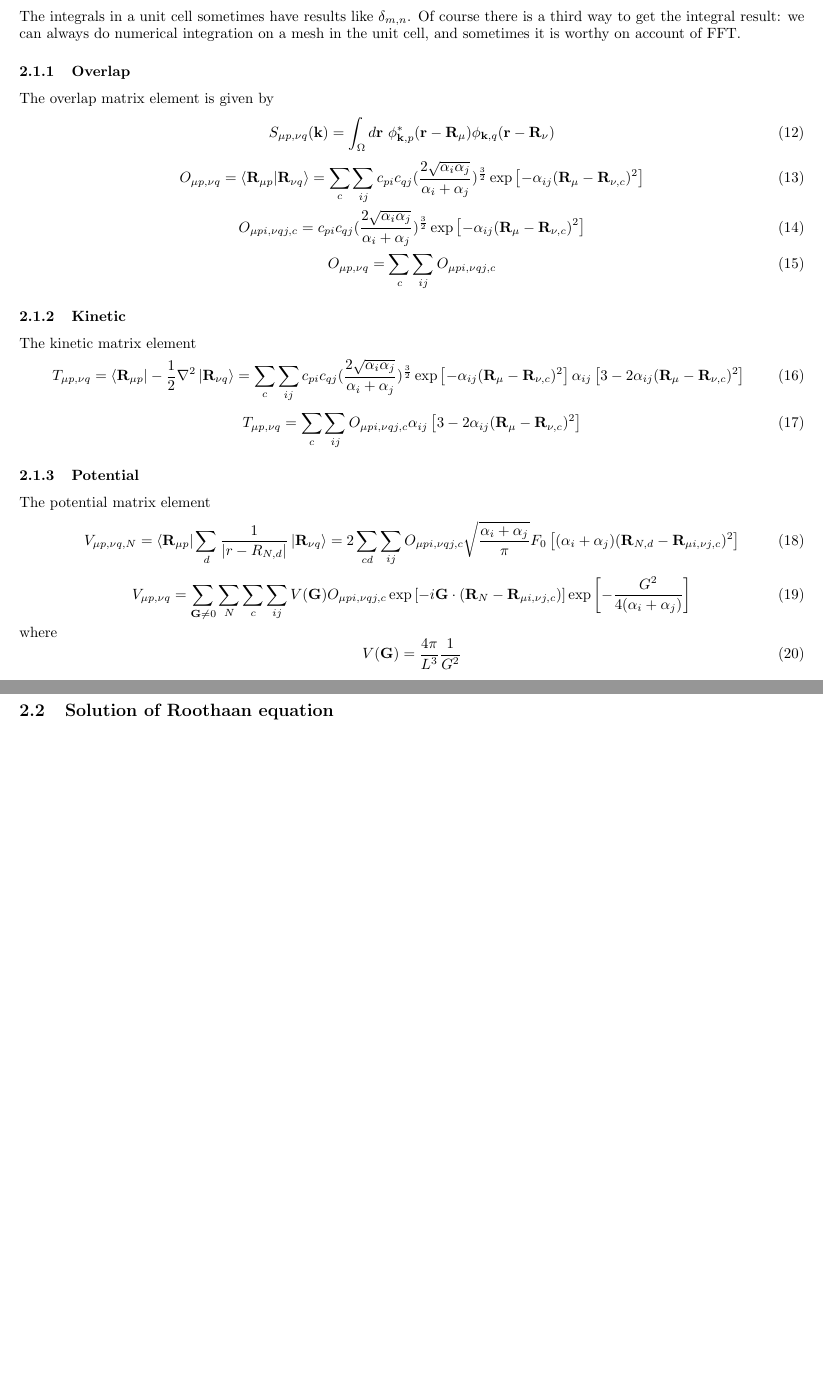
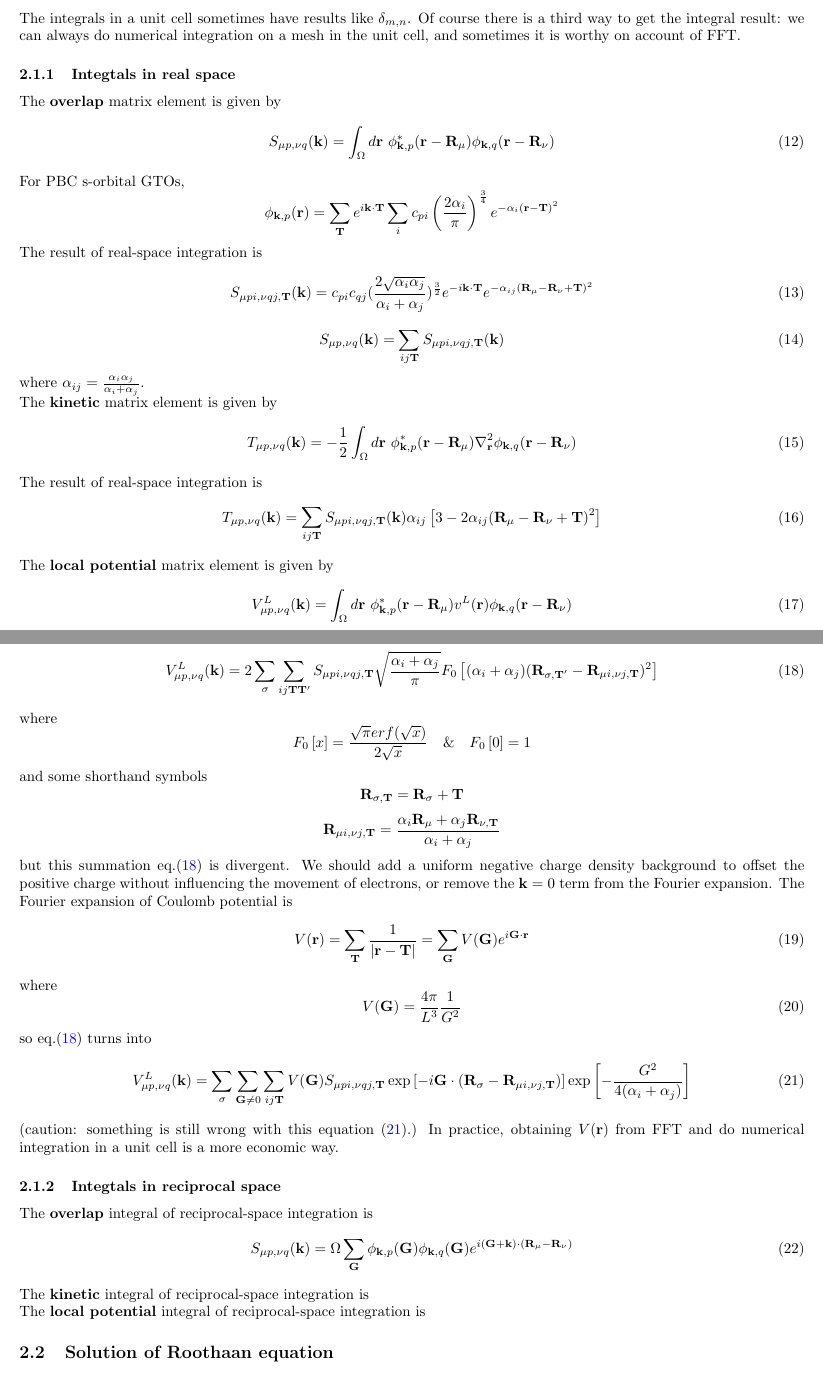
Before and after one commit to ZihangL/hqc, a LaTeX document (doc/note.tex): two parts of pages 4 and 5 of 5, joined at a grey line, cut so that both start at the same text, the shorter picture padded with empty space. Compiled offline with pdfLaTeX.

Commit message:
note update

```diff
--- a/doc/note.tex
+++ b/doc/note.tex
@@ -202,53 +202,74 @@
         we can always do numerical integration on a mesh in the unit cell,
         and sometimes it is worthy on account of FFT.
 
-
-        \subsubsection{Overlap}
-            The overlap matrix element is given by
+        \subsubsection{Integtals in real space}
+            The \textbf{overlap} matrix element is given by
             \begin{equation}
                 S_{\mu p,\nu q}(\textbf{k}) = \int_{\Omega}d\textbf{r}\ \phi_{\textbf{k},p}^*(\textbf{r}-\textbf{R}_{\mu})\phi_{\textbf{k},q}(\textbf{r}-\textbf{R}_{\nu})
             \end{equation}
+            For PBC s-orbital GTOs,
+            $$ \phi_{\textbf{k},p}(\textbf{r}) = \sum_{\textbf{T}}e^{i\textbf{k}\cdot\textbf{T}}\sum_ic_{pi}\left(\frac{2\alpha_i}{\pi}\right)^{\frac{3}{4}}e^{-\alpha_i(\textbf{r}-\textbf{T})^2} $$
+            The result of real-space integration is
             \begin{equation}
-                O_{\mu p,\nu q} = \braket{\textbf{R}_{\mu p}|\textbf{R}_{\nu q}}
-                = \sum_c\sum_{ij}c_{pi}c_{qj}(\frac{2\sqrt{\alpha_i\alpha_j}}{\alpha_i+\alpha_j})^{\frac{3}{2}}
-                \exp\left[-\alpha_{ij}(\textbf{R}_{\mu}-\textbf{R}_{\nu,c})^2\right]
+                S_{\mu pi,\nu qj,\textbf{T}}(\textbf{k}) = c_{pi}c_{qj}(\frac{2\sqrt{\alpha_i\alpha_j}}{\alpha_i+\alpha_j})^{\frac{3}{2}}
+                e^{-i\textbf{k}\cdot\textbf{T}}e^{-\alpha_{ij}(\textbf{R}_{\mu}-\textbf{R}_{\nu}+\textbf{T})^2}
             \end{equation}
             \begin{equation}
-                O_{\mu pi,\nu qj,c} = c_{pi}c_{qj}(\frac{2\sqrt{\alpha_i\alpha_j}}{\alpha_i+\alpha_j})^{\frac{3}{2}}
-                \exp\left[-\alpha_{ij}(\textbf{R}_{\mu}-\textbf{R}_{\nu,c})^2\right]
+                S_{\mu p,\nu q}(\textbf{k}) = \sum_{ij\textbf{T}}S_{\mu pi,\nu qj,\textbf{T}}(\textbf{k})
             \end{equation}
+            where $\alpha_{ij} = \frac{\alpha_i\alpha_j}{\alpha_i+\alpha_j}$.
+
+            The \textbf{kinetic} matrix element is given by
             \begin{equation}
-                O_{\mu p,\nu q} = \sum_c\sum_{ij}O_{\mu pi,\nu qj,c}
+                T_{\mu p,\nu q}(\textbf{k}) = -\frac{1}{2}\int_{\Omega}d\textbf{r}\ \phi_{\textbf{k},p}^*(\textbf{r}-\textbf{R}_{\mu})\nabla_{\textbf{r}}^2\phi_{\textbf{k},q}(\textbf{r}-\textbf{R}_{\nu})
             \end{equation}
-
-        \subsubsection{Kinetic}
-            The kinetic matrix element
+            The result of real-space integration is
             \begin{equation}
-                T_{\mu p,\nu q} = \bra{\textbf{R}_{\mu p}}-\frac{1}{2}\nabla^2\ket{\textbf{R}_{\nu q}}
-                = \sum_c\sum_{ij}c_{pi}c_{qj}(\frac{2\sqrt{\alpha_i\alpha_j}}{\alpha_i+\alpha_j})^{\frac{3}{2}}
-                \exp\left[-\alpha_{ij}(\textbf{R}_{\mu}-\textbf{R}_{\nu,c})^2\right]
-                \alpha_{ij}\left[3-2\alpha_{ij}(\textbf{R}_{\mu}-\textbf{R}_{\nu,c})^2\right]
+                T_{\mu p,\nu q}(\textbf{k}) = \sum_{ij\textbf{T}}S_{\mu pi,\nu qj,\textbf{T}}(\textbf{k})
+                \alpha_{ij}\left[3-2\alpha_{ij}(\textbf{R}_{\mu}-\textbf{R}_{\nu}+\textbf{T})^2\right]
             \end{equation}
+            The \textbf{local potential} matrix element is given by
             \begin{equation}
-                T_{\mu p,\nu q} = \sum_c\sum_{ij}O_{\mu pi,\nu qj,c}
-                \alpha_{ij}\left[3-2\alpha_{ij}(\textbf{R}_{\mu}-\textbf{R}_{\nu,c})^2\right]
+                V_{\mu p,\nu q}^L(\textbf{k}) = \int_{\Omega}d\textbf{r}\ \phi_{\textbf{k},p}^*(\textbf{r}-\textbf{R}_{\mu})v^L(\textbf{r})\phi_{\textbf{k},q}(\textbf{r}-\textbf{R}_{\nu})
             \end{equation}
-
-        \subsubsection{Potential}
-            The potential matrix element
+            The two-gaussian integral has analytical result, so the local potential is
             \begin{equation}
-                V_{\mu p,\nu q,N} = \bra{\textbf{R}_{\mu p}}\sum_d\frac{1}{|r-R_{N,d}|}\ket{\textbf{R}_{\nu q}}
-                = 2 \sum_{cd}\sum_{ij}O_{\mu pi,\nu qj,c}\sqrt{\frac{\alpha_i+\alpha_j}{\pi}}
-                F_0\left[(\alpha_i+\alpha_j)(\textbf{R}_{N,d}-\textbf{R}_{\mu i,\nu j,c})^2\right]
+                V_{\mu p,\nu q}^L(\textbf{k}) = 2\sum_{\sigma}\sum_{ij\textbf{T}\textbf{T}'}S_{\mu pi,\nu qj,\textbf{T}}\sqrt{\frac{\alpha_i+\alpha_j}{\pi}}F_0\left[(\alpha_i+\alpha_j)(\textbf{R}_{\sigma,\textbf{T}'}-\textbf{R}_{\mu i,\nu j,\textbf{T}})^2\right]\label{localp_divergent}
             \end{equation}
+            where
+            $$ F_0\left[x\right] = \frac{\sqrt{\pi}erf(\sqrt{x})}{2\sqrt{x}} \quad \& \quad F_0\left[0\right] = 1 $$
+            and some shorthand symbols
+            $$ \textbf{R}_{\sigma,\textbf{T}} = \textbf{R}_{\sigma} +\textbf{T} $$
+            $$ \textbf{R}_{\mu i,\nu j,\textbf{T}} = \frac{\alpha_i\textbf{R}_{\mu}+\alpha_j\textbf{R}_{\nu,\textbf{T}}}{\alpha_i+\alpha_j} $$
+            but this summation eq.\eqref{localp_divergent} is divergent.
+            We should add a uniform negative charge density background to offset the positive charge without influencing the movement of electrons,
+            or remove the $\textbf{k}=0$ term from the Fourier expansion.
+            The Fourier expansion of Coulomb potential is
             \begin{equation}
-                V_{\mu p,\nu q} = \sum_{\textbf{G}\neq 0}\sum_N\sum_c\sum_{ij}V(\textbf{G})O_{\mu pi,\nu qj,c}
-                \exp\left[-i\textbf{G}\cdot(\textbf{R}_N-\textbf{R}_{\mu i,\nu j,c})\right]\exp\left[-\frac{G^2}{4(\alpha_i+\alpha_j)}\right]
+                V(\textbf{r}) = \sum_{\textbf{T}}\frac{1}{|\textbf{r}-\textbf{T}|}
+                = \sum_{\textbf{G}}V(\textbf{G})e^{i\textbf{G}\cdot\textbf{r}}
             \end{equation}
             where
             \begin{equation}
                 V(\textbf{G}) = \frac{4\pi}{L^3}\frac{1}{G^2}
             \end{equation}
+            so eq.\eqref{localp_divergent} turns into
+            \begin{equation}
+                V_{\mu p,\nu q}^L(\textbf{k}) = \sum_{\sigma}\sum_{\textbf{G}\neq 0}\sum_{ij\textbf{T}}V(\textbf{G})S_{\mu pi,\nu qj,\textbf{T}}
+                \exp\left[-i\textbf{G}\cdot(\textbf{R}_{\sigma}-\textbf{R}_{\mu i,\nu j,\textbf{T}})\right]\exp\left[-\frac{G^2}{4(\alpha_i+\alpha_j)}\right]\label{localp_real}
+            \end{equation}
+            (caution: something is still wrong with this equation \eqref{localp_real}.)
+            In practice, obtaining $V(\textbf{r})$ from FFT and do numerical integration in a unit cell is a more economic way.
+
+
+        \subsubsection{Integtals in reciprocal space}
+            The \textbf{overlap} integral of reciprocal-space integration is
+            \begin{equation}
+                S_{\mu p,\nu q}(\textbf{k}) = \Omega\sum_{\textbf{G}}\phi_{\textbf{k},p}(\textbf{G})\phi_{\textbf{k},q}(\textbf{G})e^{i(\textbf{G}+\textbf{k})\cdot(\textbf{R}_{\mu}-\textbf{R}_{\nu})}
+            \end{equation}
+            The \textbf{kinetic} integral of reciprocal-space integration is
+
+            The \textbf{local potential} integral of reciprocal-space integration is
 
         % \subsubsection{Electron interaction}
         %     The interaction matrix element
```
Also changed, not shown: doc/note.pdf, doc/note.tex (2 more changed lines).
